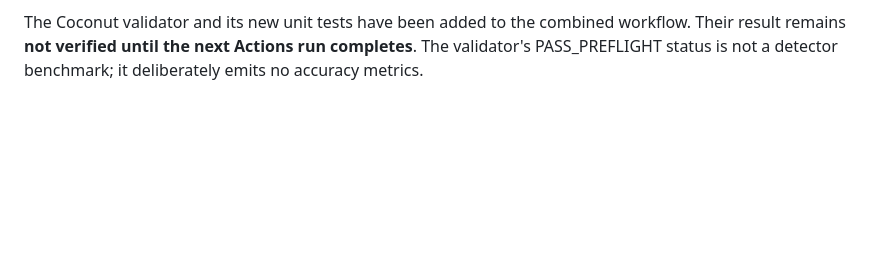
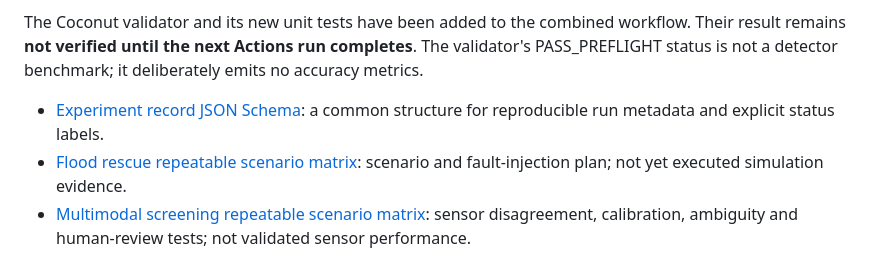
Before and after one commit to Pui89/Pui89.github.io, a Markdown page: PUI89_QUALITY_DASHBOARD.md, the part around the change. Rendered like a GitHub page; blank space fills up the shorter version.

Commit message:
Link experiment schema and scenario matrices

```diff
--- a/PUI89_QUALITY_DASHBOARD.md
+++ b/PUI89_QUALITY_DASHBOARD.md
@@ -81,3 +81,7 @@ These labels are not interchangeable. A passing unit test is not proof of model
 - [Multimodal screening safety and human-review gates](https://github.com/Pui89/Multimodal-Narcotics-Screening-AI/blob/main/docs/PUI89_SAFETY_AND_VALIDATION_GATES.md).
 
 The Coconut validator and its new unit tests have been added to the combined workflow. Their result remains **not verified until the next Actions run completes**. The validator's PASS_PREFLIGHT status is not a detector benchmark; it deliberately emits no accuracy metrics.
+
+- [Experiment record JSON Schema](https://github.com/Pui89/Pui89.github.io/blob/main/schemas/pui89-experiment-record.schema.json): a common structure for reproducible run metadata and explicit status labels.
+- [Flood rescue repeatable scenario matrix](https://github.com/Pui89/Extreme-Flood-Rescue-AI/blob/main/docs/REPEATABLE_SCENARIO_MATRIX.md): scenario and fault-injection plan; not yet executed simulation evidence.
+- [Multimodal screening repeatable scenario matrix](https://github.com/Pui89/Multimodal-Narcotics-Screening-AI/blob/main/docs/REPEATABLE_SCENARIO_MATRIX.md): sensor disagreement, calibration, ambiguity and human-review tests; not validated sensor performance.
```
